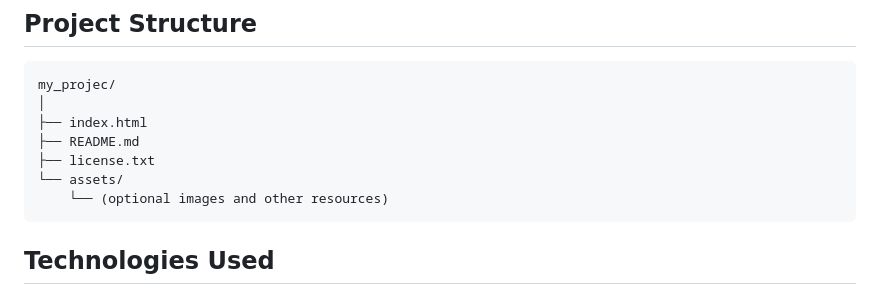
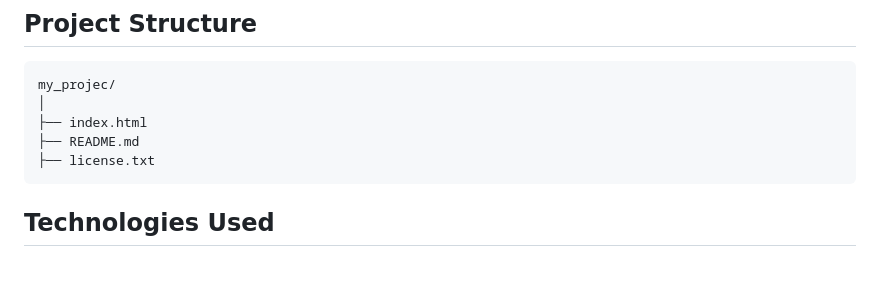
Before and after one commit to maniraguhaemmanuel/my_projec, a Markdown page: README.md, the part around the change. Drawn GitHub-style; blank space fills up the shorter version.

````diff
--- a/README.md
+++ b/README.md
@@ -112,8 +112,6 @@ my_projec/
 ├── index.html
 ├── README.md
 ├── license.txt
-└── assets/
-    └── (optional images and other resources)
 ```
 
 ## Technologies Used
````
